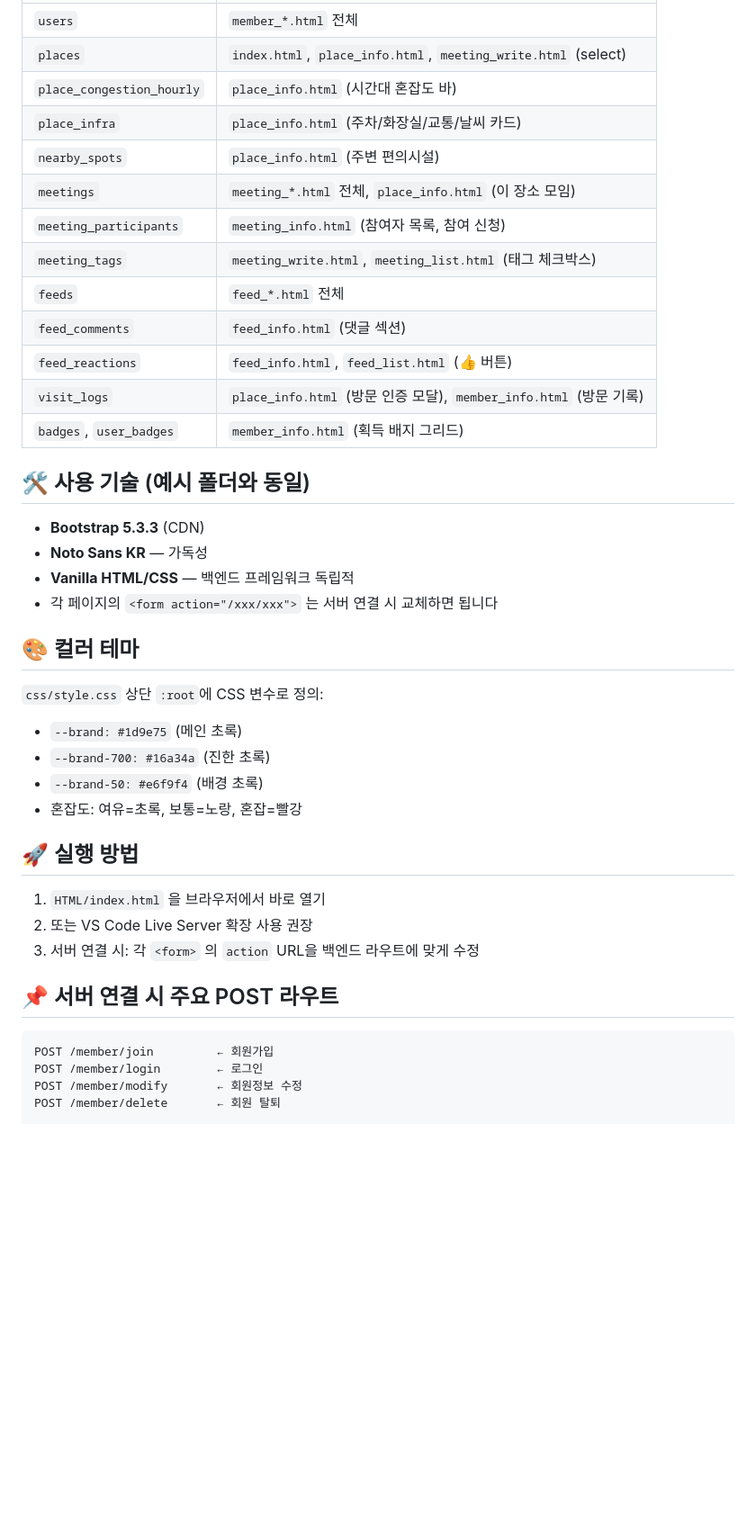
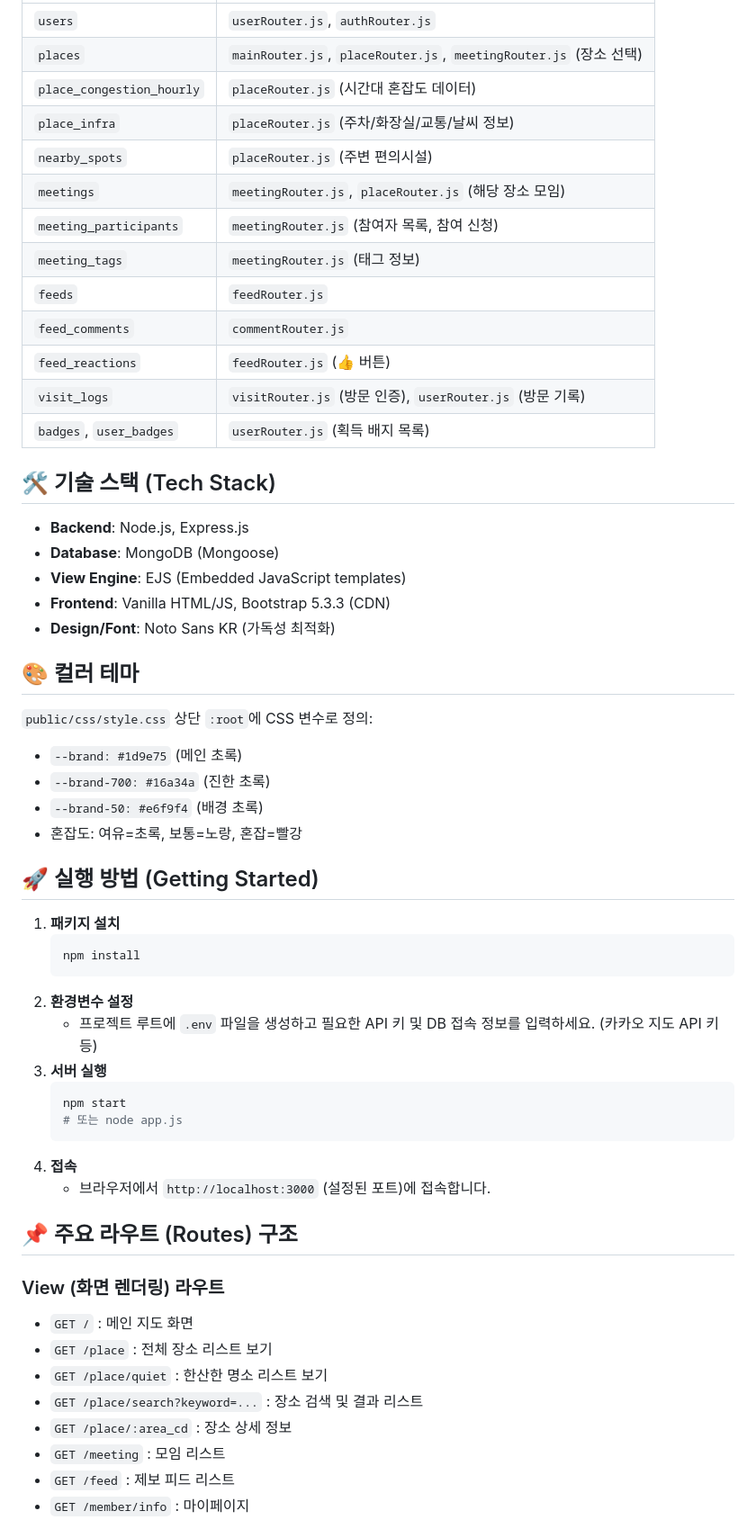
Before and after one commit to JJoas103/Mandu, a Markdown page: README.md, the part around one of its changes. Shown at 90% size. Drawn GitHub-style; blank space fills up the shorter version.

Commit message:
feat: readme ai수정

````diff
--- a/README.md
+++ b/README.md
@@ -54,45 +62,60 @@
 | ------------------------- | ------------------------------------------------------------------ |
-| `users`                   | `member_*.html` 전체                                               |
-| `places`                  | `index.html`, `place_info.html`, `meeting_write.html` (select)     |
-| `place_congestion_hourly` | `place_info.html` (시간대 혼잡도 바)                               |
-| `place_infra`             | `place_info.html` (주차/화장실/교통/날씨 카드)                     |
-| `nearby_spots`            | `place_info.html` (주변 편의시설)                                  |
-| `meetings`                | `meeting_*.html` 전체, `place_info.html` (이 장소 모임)            |
-| `meeting_participants`    | `meeting_info.html` (참여자 목록, 참여 신청)                       |
-| `meeting_tags`            | `meeting_write.html`, `meeting_list.html` (태그 체크박스)          |
-| `feeds`                   | `feed_*.html` 전체                                                 |
-| `feed_comments`           | `feed_info.html` (댓글 섹션)                                       |
-| `feed_reactions`          | `feed_info.html`, `feed_list.html` (👍 버튼)                       |
-| `visit_logs`              | `place_info.html` (방문 인증 모달), `member_info.html` (방문 기록) |
-| `badges`, `user_badges`   | `member_info.html` (획득 배지 그리드)                              |
+| `users`                   | `userRouter.js`, `authRouter.js`                                    |
+| `places`                  | `mainRouter.js`, `placeRouter.js`, `meetingRouter.js` (장소 선택)   |
+| `place_congestion_hourly` | `placeRouter.js` (시간대 혼잡도 데이터)                               |
+| `place_infra`             | `placeRouter.js` (주차/화장실/교통/날씨 정보)                       |
+| `nearby_spots`            | `placeRouter.js` (주변 편의시설)                                  |
+| `meetings`                | `meetingRouter.js`, `placeRouter.js` (해당 장소 모임)              |
+| `meeting_participants`    | `meetingRouter.js` (참여자 목록, 참여 신청)                       |
+| `meeting_tags`            | `meetingRouter.js` (태그 정보)                                     |
+| `feeds`                   | `feedRouter.js`                                                    |
+| `feed_comments`           | `commentRouter.js`                                                 |
+| `feed_reactions`          | `feedRouter.js` (👍 버튼)                                         |
+| `visit_logs`              | `visitRouter.js` (방문 인증), `userRouter.js` (방문 기록)           |
+| `badges`, `user_badges`   | `userRouter.js` (획득 배지 목록)                                   |
 
-## 🛠️ 사용 기술 (예시 폴더와 동일)
+## 🛠️ 기술 스택 (Tech Stack)
 
-- **Bootstrap 5.3.3** (CDN)
-- **Noto Sans KR** — 가독성
-- **Vanilla HTML/CSS** — 백엔드 프레임워크 독립적
-- 각 페이지의 `<form action="/xxx/xxx">` 는 서버 연결 시 교체하면 됩니다
+- **Backend**: Node.js, Express.js
+- **Database**: MongoDB (Mongoose)
+- **View Engine**: EJS (Embedded JavaScript templates)
+- **Frontend**: Vanilla HTML/JS, Bootstrap 5.3.3 (CDN)
+- **Design/Font**: Noto Sans KR (가독성 최적화)
 
 ## 🎨 컬러 테마
 
-`css/style.css` 상단 `:root`에 CSS 변수로 정의:
+`public/css/style.css` 상단 `:root`에 CSS 변수로 정의:
 
 - `--brand: #1d9e75` (메인 초록)
 - `--brand-700: #16a34a` (진한 초록)
 - `--brand-50: #e6f9f4` (배경 초록)
 - 혼잡도: 여유=초록, 보통=노랑, 혼잡=빨강
 
-## 🚀 실행 방법
+## 🚀 실행 방법 (Getting Started)
 
-1. `HTML/index.html` 을 브라우저에서 바로 열기
-2. 또는 VS Code Live Server 확장 사용 권장
-3. 서버 연결 시: 각 `<form>` 의 `action` URL을 백엔드 라우트에 맞게 수정
+1. **패키지 설치**
+   ```bash
+   npm install
+   ```
+2. **환경변수 설정**
+   * 프로젝트 루트에 `.env` 파일을 생성하고 필요한 API 키 및 DB 접속 정보를 입력하세요. (카카오 지도 API 키 등)
+3. **서버 실행**
+   ```bash
+   npm start
+   # 또는 node app.js
+   ```
+4. **접속**
+   * 브라우저에서 `http://localhost:3000` (설정된 포트)에 접속합니다.
 
-## 📌 서버 연결 시 주요 POST 라우트
+## 📌 주요 라우트 (Routes) 구조
 
-```
-POST /member/join         ← 회원가입
-POST /member/login        ← 로그인
-POST /member/modify       ← 회원정보 수정
-POST /member/delete       ← 회원 탈퇴
+### View (화면 렌더링) 라우트
+- `GET /` : 메인 지도 화면
+- `GET /place` : 전체 장소 리스트 보기
+- `GET /place/quiet` : 한산한 명소 리스트 보기
+- `GET /place/search?keyword=...` : 장소 검색 및 결과 리스트
+- `GET /place/:area_cd` : 장소 상세 정보
+- `GET /meeting` : 모임 리스트
+- `GET /feed` : 제보 피드 리스트
+- `GET /member/info` : 마이페이지
 
````
Also changed, not shown: other parts of README.md (+54 -53 lines).
